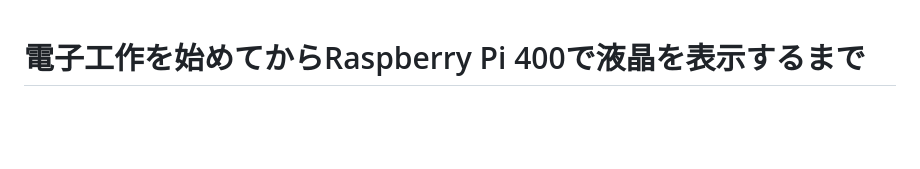
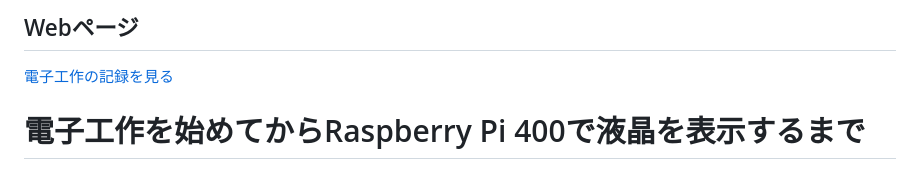
Before and after one commit to saita12r/electronics, a Markdown page: README.md, the part around the change. Drawn GitHub-style; blank space fills up the shorter version.

Commit message:
Add web page section with electronics record link
Added a section for web pages and a link to the electronics record.

```diff
--- a/README.md
+++ b/README.md
@@ -1,3 +1,6 @@
+## Webページ
+
+[電子工作の記録を見る](https://saita12r.github.io/electronics/)
 # 電子工作を始めてからRaspberry Pi 400で液晶を表示するまで
 
 小学6年生が電子工作を始めてから、LED、PICマイコン、Raspberry Pi Pico 2、アンプ、昇圧回路などを使って、少しずついろいろなものを作ってきた記録。
```
